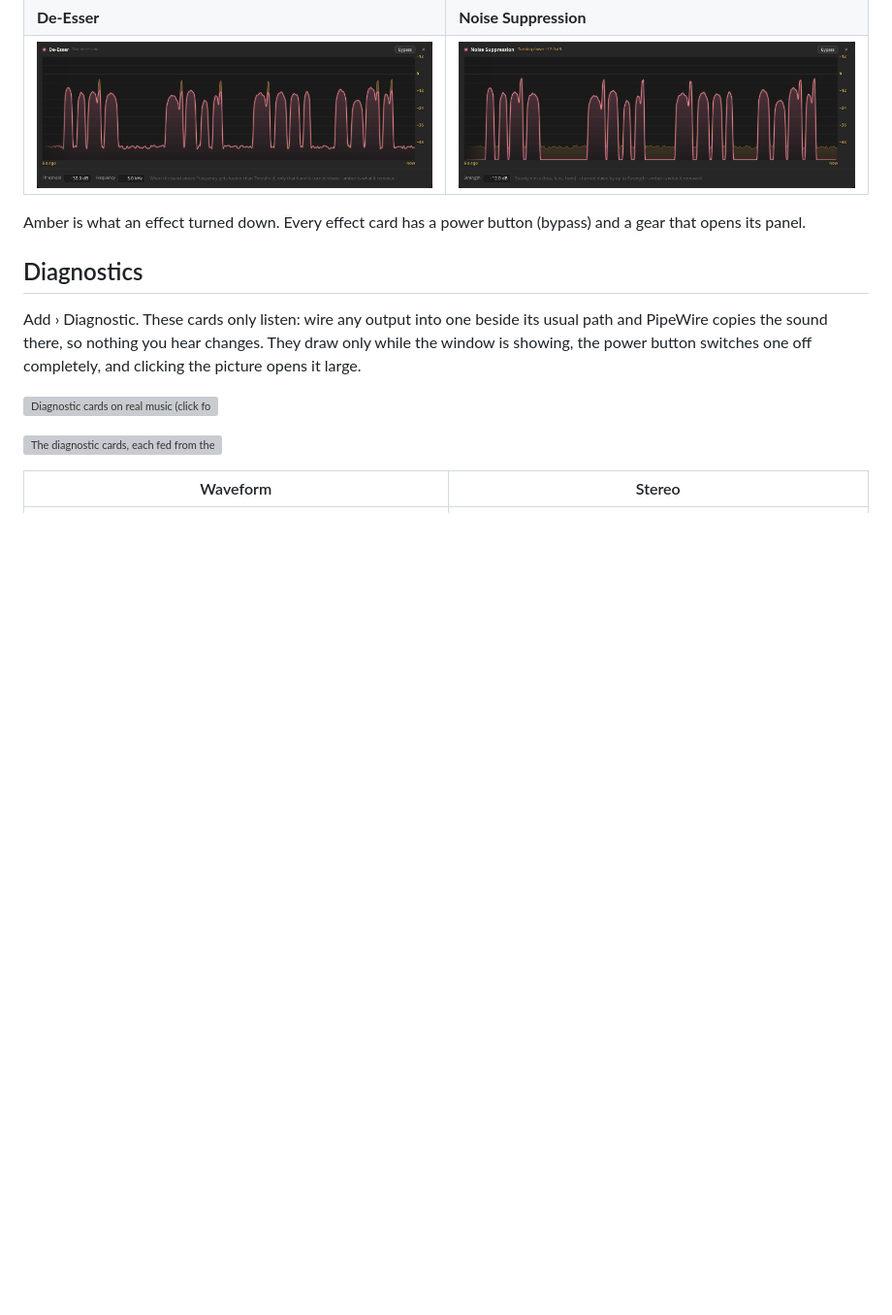
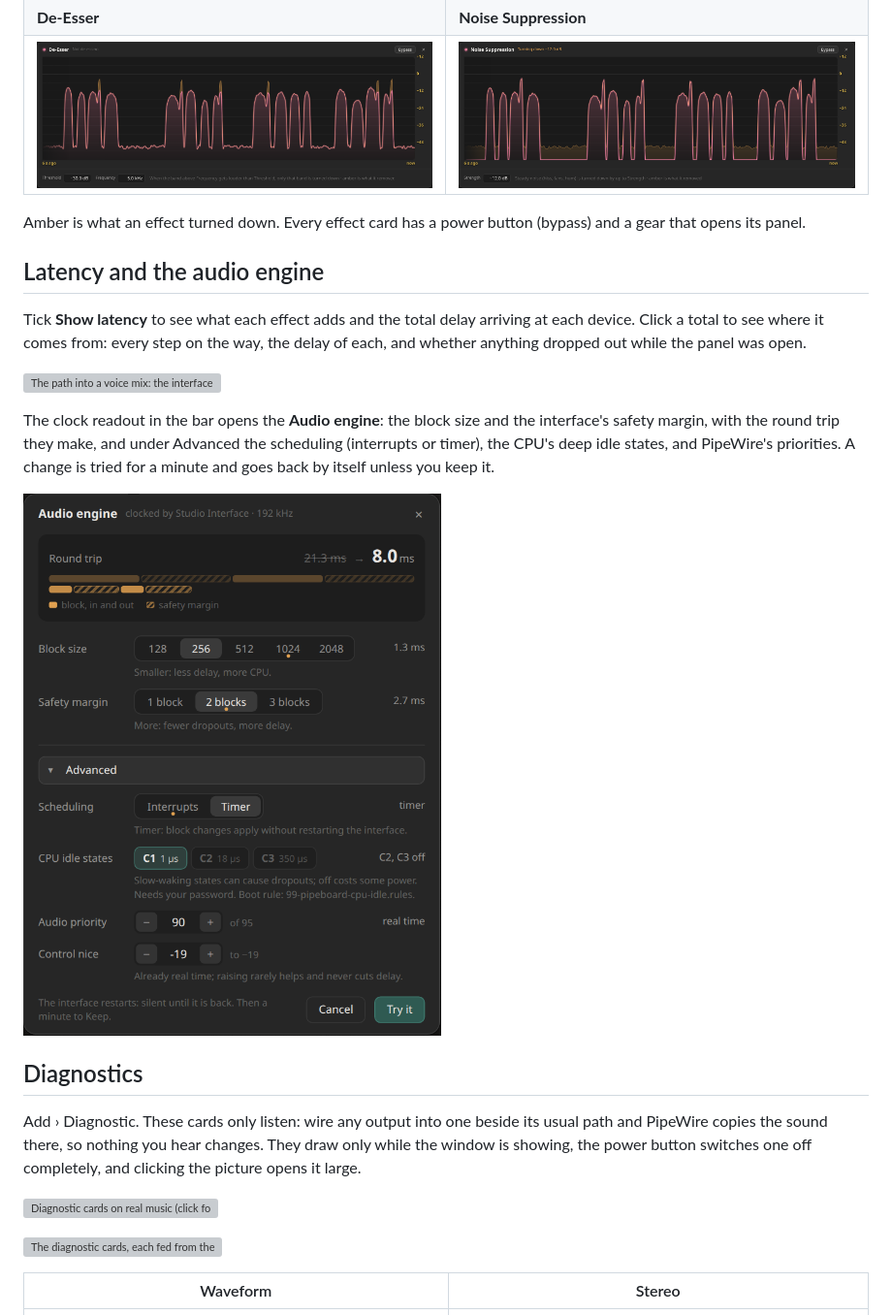
Before and after one commit to TominoCZ/PipeBoard, a Markdown page: README.md, the part around the change. Shown at 97% size. GitHub-like rendering; pictures changed too: docs/images/engine.png (added); blank space fills up the shorter version; grey boxes are pictures that could not be loaded.

```diff
--- a/README.md
+++ b/README.md
@@ -51,6 +51,21 @@ sound still goes straight from A to B.
 
 Amber is what an effect turned down. Every effect card has a power button (bypass) and a gear
 that opens its panel.
+
+## Latency and the audio engine
+
+Tick **Show latency** to see what each effect adds and the total delay arriving at each device.
+Click a total to see where it comes from: every step on the way, the delay of each, and whether
+anything dropped out while the panel was open.
+
+![The path into a voice mix: the interface's buffer 9.3 ms, a limiter 5 ms, the rest nothing; 14.3 ms in all](docs/images/latency-path.png)
+
+The clock readout in the bar opens the **Audio engine**: the block size and the interface's safety
+margin, with the round trip they make, and under Advanced the scheduling (interrupts or timer),
+the CPU's deep idle states, and PipeWire's priorities. A change is tried for a minute and goes
+back by itself unless you keep it.
+
+<img src="docs/images/engine.png" alt="The Audio engine panel, Advanced open: block 256, a 2-block margin, 8.0 ms round trip, timer scheduling, idle states, priorities" width="460">
 
 ## Diagnostics
 
```
Also changed, not shown: docs/PLAN.md (+2 -1 lines), 4 other files.
